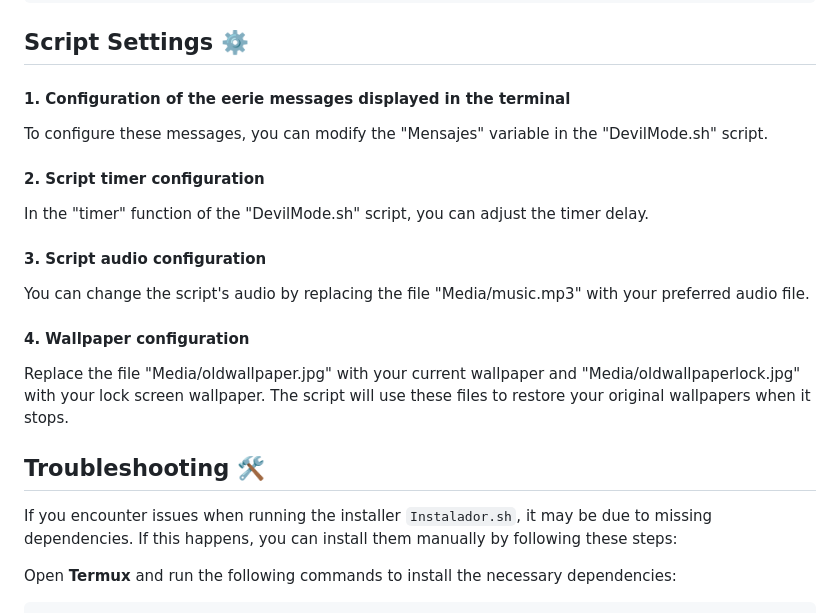
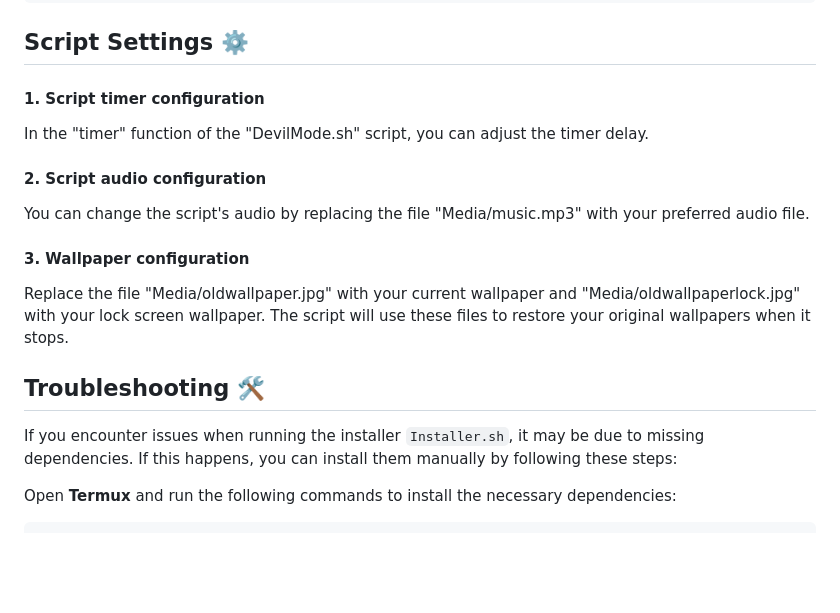
Before and after one commit to MckRules156/DevilMode, a Markdown page: README.md, the part around the change. Rendered like a GitHub page; blank space fills up the shorter version.

```diff
--- a/README.md
+++ b/README.md
@@ -79,21 +79,18 @@ bash DevilMode.sh
 
 ## Script Settings ⚙️
 
-#### 1. Configuration of the eerie messages displayed in the terminal
-To configure these messages, you can modify the "Mensajes" variable in the "DevilMode.sh" script.
-
-#### 2. Script timer configuration
+#### 1. Script timer configuration
 In the "timer" function of the "DevilMode.sh" script, you can adjust the timer delay.
 
-#### 3. Script audio configuration
+#### 2. Script audio configuration
 You can change the script's audio by replacing the file "Media/music.mp3" with your preferred audio file.
 
-#### 4. Wallpaper configuration
+#### 3. Wallpaper configuration
 Replace the file "Media/oldwallpaper.jpg" with your current wallpaper and "Media/oldwallpaperlock.jpg" with your lock screen wallpaper. The script will use these files to restore your original wallpapers when it stops.
 
 ## Troubleshooting 🛠️
 
-If you encounter issues when running the installer `Instalador.sh`, it may be due to missing dependencies. If this happens, you can install them manually by following these steps:
+If you encounter issues when running the installer `Installer.sh`, it may be due to missing dependencies. If this happens, you can install them manually by following these steps:
 
 Open **Termux** and run the following commands to install the necessary dependencies:
 
```
